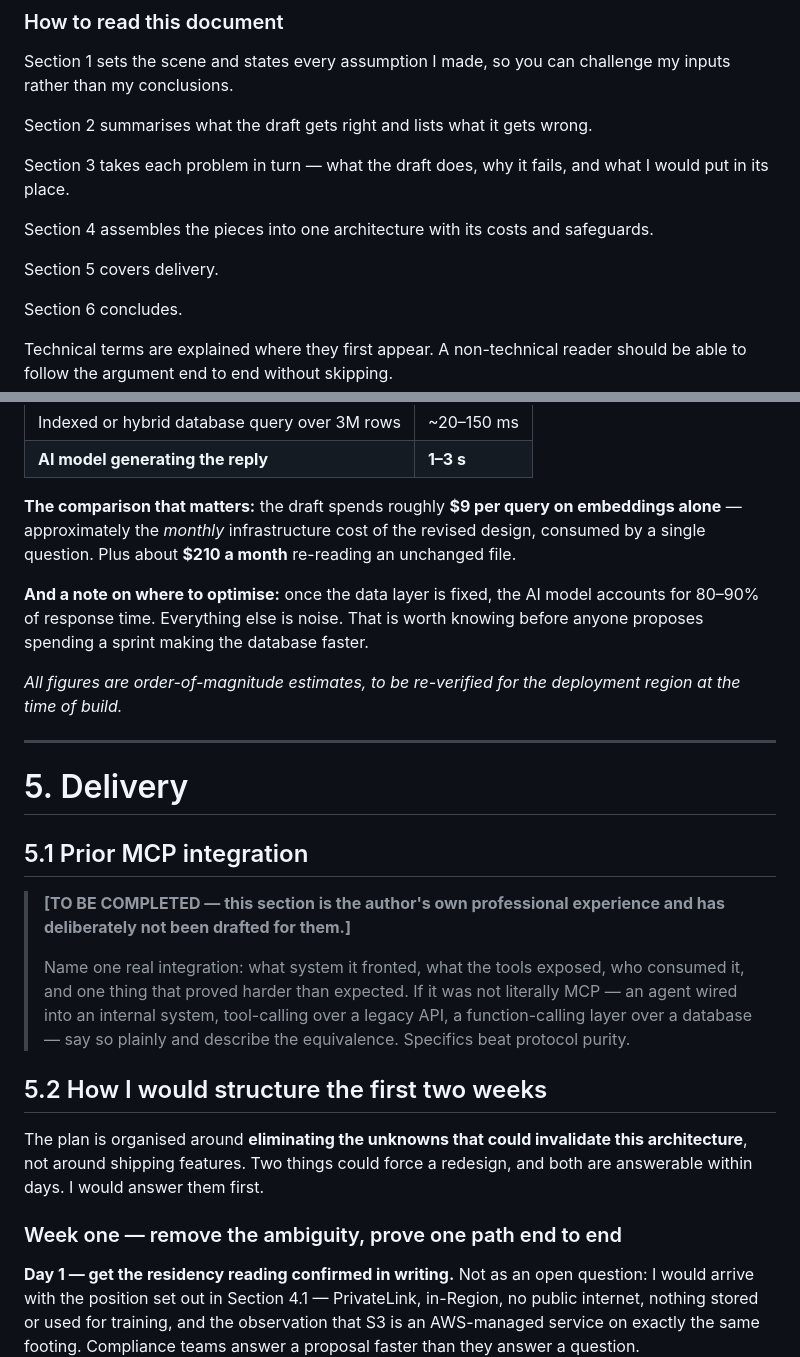
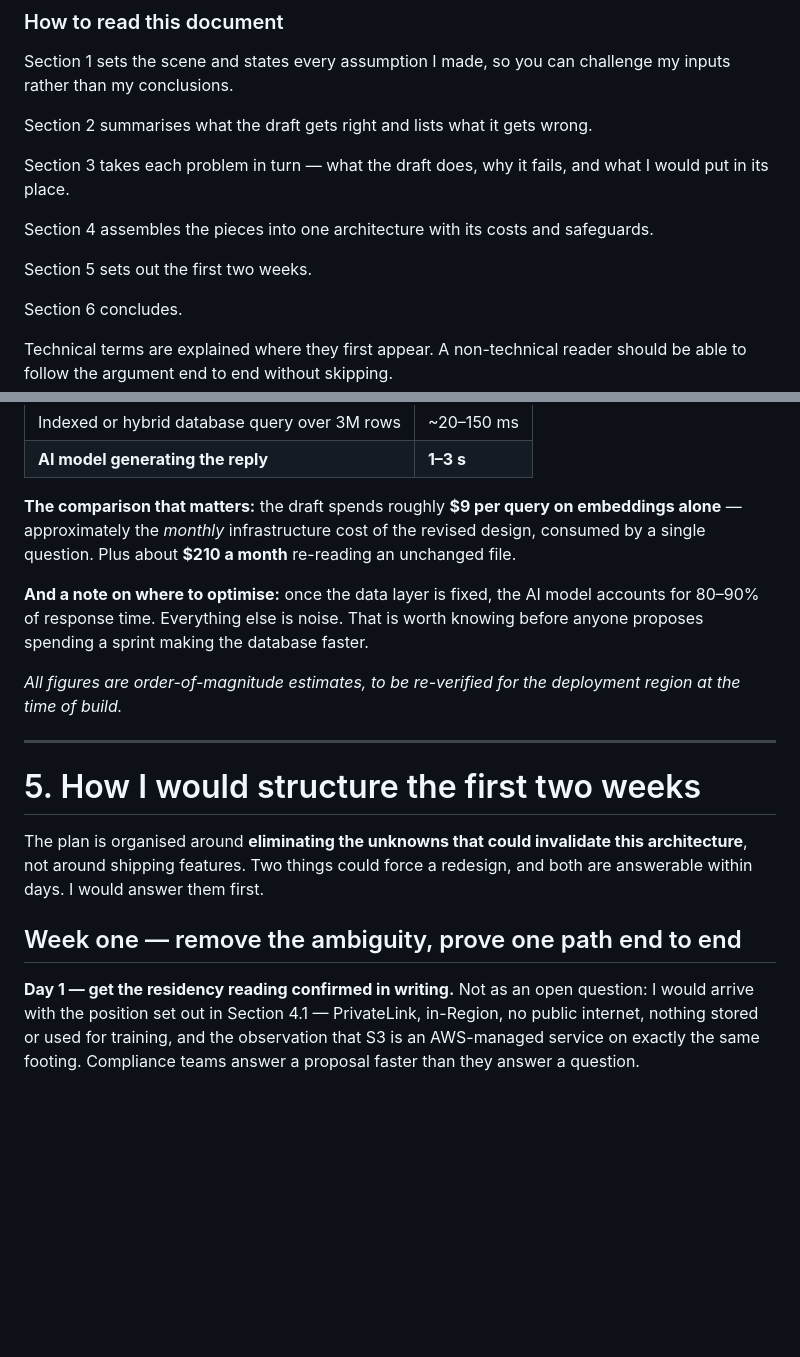
Before and after one commit to hualcosa/lucio-interview, a Markdown page: RESPONSE.md, 2 parts joined by grey strips. Drawn GitHub-style; blank space fills up the shorter version.

Commit message:
Section 5 opens directly on the two-week plan
The prior-MCP-integration question is being answered in a separate email, so
the placeholder subsection is gone and section 5 is now the delivery plan
itself rather than a container for two unrelated things. Week headings
promoted, "how to read" updated, TOC follows.

18 pages.

```diff
--- a/RESPONSE.md
+++ b/RESPONSE.md
@@ -16,7 +16,7 @@ Section 3 takes each problem in turn — what the draft does, why it fails, and
 Section 4 assembles the pieces into one architecture with its
 costs and safeguards.
 
-Section 5 covers delivery.
+Section 5 sets out the first two weeks.
 
 Section 6 concludes.
 
@@ -806,38 +806,24 @@ Plus a **one-time ~$3** to embed the existing document corpus. Once.
 | Indexed or hybrid database query over 3M rows | ~20–150 ms |
 | **AI model generating the reply** | **1–3 s** |
 
-**The comparison that matters:** the draft spends roughly **$9 per query on embeddings
+**The comparison that matters:** the draft spends roughly **\$9 per query on embeddings
 alone** — approximately the *monthly* infrastructure cost of the revised design, consumed by
 a single question. Plus about **$210 a month** re-reading an unchanged file.
 
 **And a note on where to optimise:** once the data layer is fixed, the AI model accounts for
-80–90% of response time. Everything else is noise. That is worth knowing before anyone
-proposes spending a sprint making the database faster.
+80–90% of response time. Everything else is noise. That is worth knowing before anyone proposes spending a sprint making the database faster.
 
-*All figures are order-of-magnitude estimates, to be re-verified for the deployment region at
-the time of build.*
+*All figures are order-of-magnitude estimates, to be re-verified for the deployment region at the time of build.*
 
 ---
 
-# 5. Delivery
-
-## 5.1 Prior MCP integration
-
-> **[TO BE COMPLETED — this section is the author's own professional experience and has
-> deliberately not been drafted for them.]**
->
-> Name one real integration: what system it fronted, what the tools exposed, who consumed it,
-> and one thing that proved harder than expected. If it was not literally MCP — an agent
-> wired into an internal system, tool-calling over a legacy API, a function-calling layer over
-> a database — say so plainly and describe the equivalence. Specifics beat protocol purity.
-
-## 5.2 How I would structure the first two weeks
+# 5. How I would structure the first two weeks
 
 The plan is organised around **eliminating the unknowns that could invalidate this
 architecture**, not around shipping features. Two things could force a redesign, and both are
 answerable within days. I would answer them first.
 
-### Week one — remove the ambiguity, prove one path end to end
+## Week one — remove the ambiguity, prove one path end to end
 
 **Day 1 — get the residency reading confirmed in writing.** Not as an open question: I would
 arrive with the position set out in Section 4.1 — PrivateLink, in-Region, no public internet,
```
Also changed, not shown: other parts of RESPONSE.md (+1 -1 lines).
